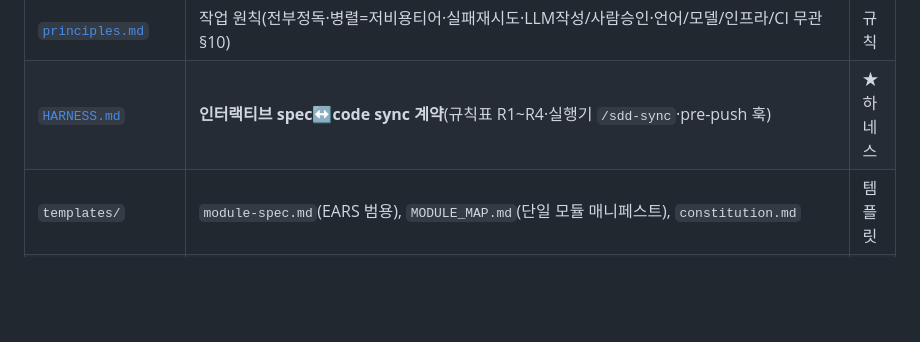
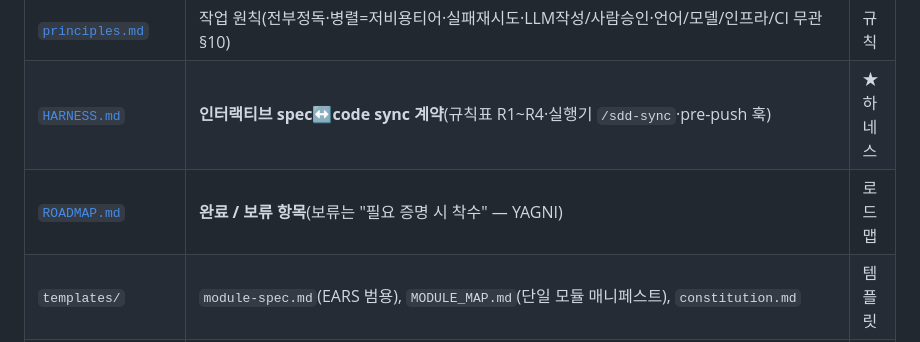
Before and after one commit to lhs6395-hslee/ai-methodology, a Markdown page: README.md, the part around the change. Drawn GitHub-style; blank space fills up the shorter version.

```diff
--- a/README.md
+++ b/README.md
@@ -24,6 +24,7 @@
 | [`PROMPTS.md`](PROMPTS.md) | 어느 IDE든 붙여넣는 시작/이어가기 프롬프트 | 프롬프트 |
 | [`principles.md`](principles.md) | 작업 원칙(전부정독·병렬=저비용티어·실패재시도·LLM작성/사람승인·언어/모델/인프라/CI 무관 §10) | 규칙 |
 | [`HARNESS.md`](HARNESS.md) | **인터랙티브 spec↔code sync 계약**(규칙표 R1~R4·실행기 `/sdd-sync`·pre-push 훅) | ★ 하네스 |
+| [`ROADMAP.md`](ROADMAP.md) | **완료 / 보류 항목**(보류는 "필요 증명 시 착수" — YAGNI) | 로드맵 |
 | `templates/` | `module-spec.md`(EARS 범용), `MODULE_MAP.md`(단일 모듈 매니페스트), `constitution.md` | 템플릿 |
 | `tooling/` | **`sdd-init.sh`**(정식 레이아웃 결정적 스캐폴더 — 모든 프로젝트 동일 보장)·**`sdd.config.json`**(언어 어댑터)·**`sdd.config.presets.md`**(Python/Go/Rust/Java/… 프리셋). 게이트 **4판 동봉**(동작 동일·전부 검증): **`go-gate/`(Go→단일 정적 바이너리, 인터프리터 0 — 사실상 모든 언어 커버, 권장)** + `sdd-gate-release.yml`(전 플랫폼 빌드), `sdd_gates.sh`(POSIX 셸, 빌드 불필요), `sdd_gates.py`(Python), Node판 `*.mjs`. 모두 같은 config 구동. `vitest.config.ts`(JS만), **`ci-examples.md`**(게이트를 로컬·git훅·어떤 CI/CD 도구에서든 거는 예시 — 도구 무관), `sdd-gates.yml`(CI/CD 워크플로우 샘플 하나), `ears-preset/` | 이식 도구 |
 
```
Also changed, not shown: ROADMAP.md (added, +23 -0 lines).
